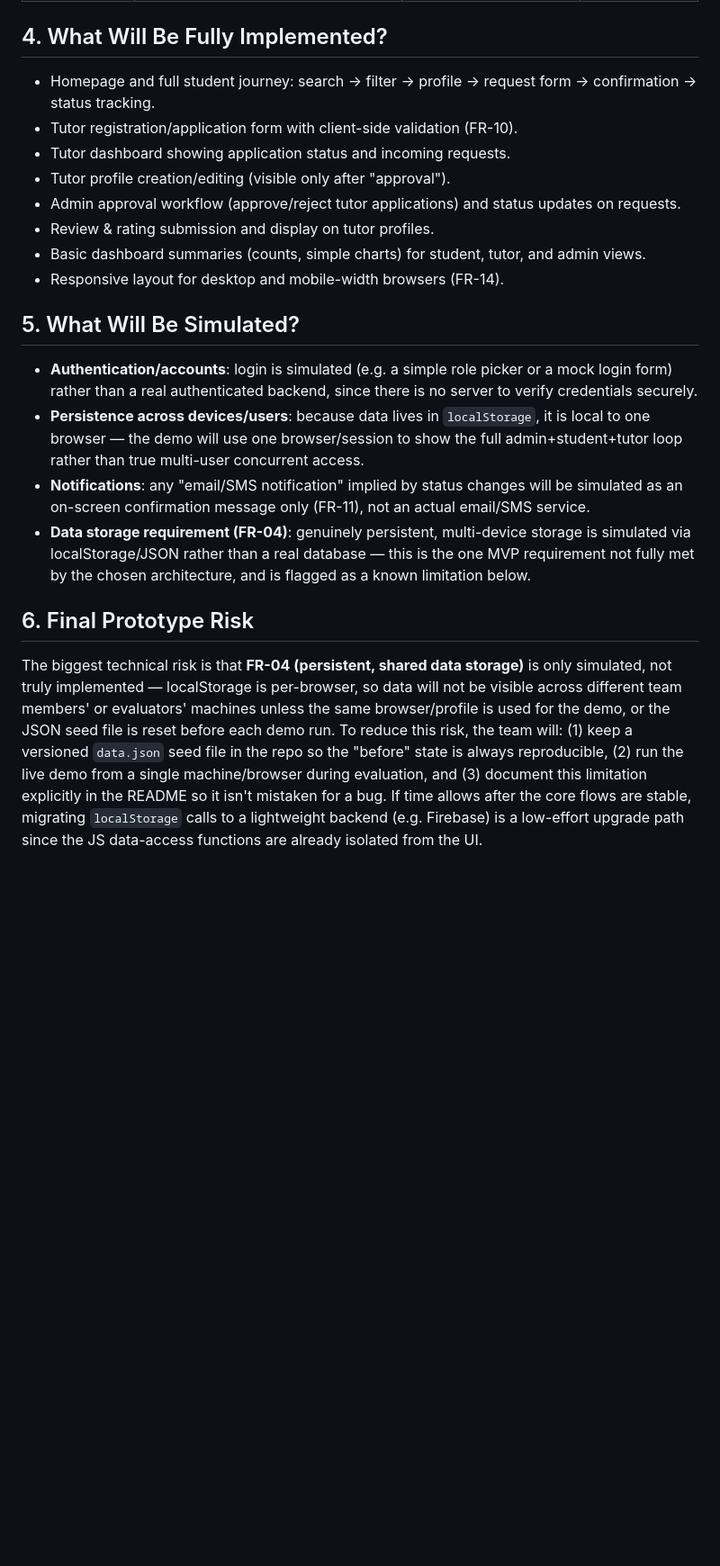
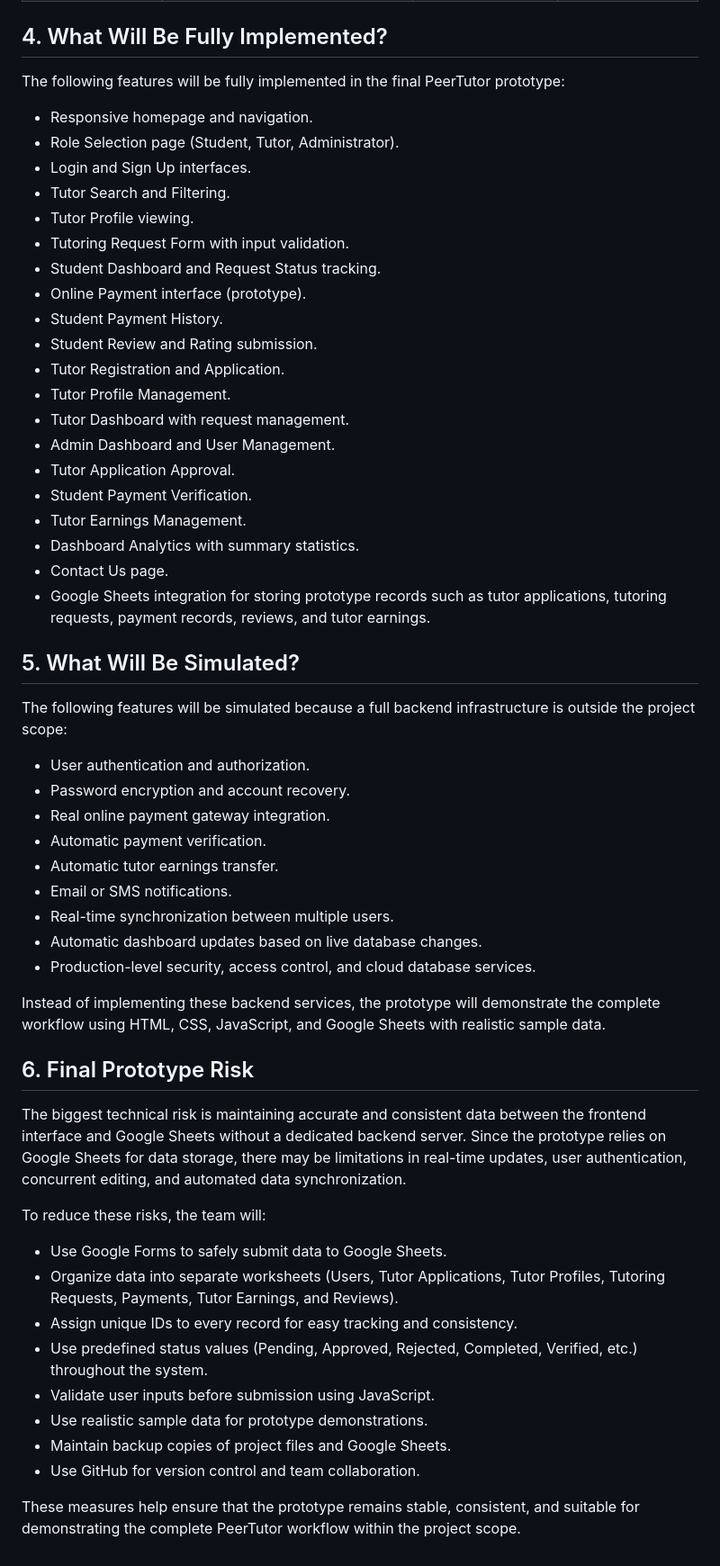
Before and after one commit to TSWT-5304/ICT105-TechTitans-MVP, a Markdown page: docs/technical-architecture.md, the part around one of its changes. Shown at 90% size. Rendered like a GitHub page; blank space fills up the shorter version.

Commit message:
Checked and Updated technical-architecture.md
Update our technical architecture and our architecture decision.

```diff
--- a/docs/technical-architecture.md
+++ b/docs/technical-architecture.md
@@ -18,16 +47,51 @@ The team chose a frontend-only architecture using the browser's `localStorage` (
 ## 4. What Will Be Fully Implemented?
-- Homepage and full student journey: search → filter → profile → request form → confirmation → status tracking.
-- Tutor registration/application form with client-side validation (FR-10).
-- Tutor dashboard showing application status and incoming requests.
-- Tutor profile creation/editing (visible only after "approval").
-- Admin approval workflow (approve/reject tutor applications) and status updates on requests.
-- Review & rating submission and display on tutor profiles.
-- Basic dashboard summaries (counts, simple charts) for student, tutor, and admin views.
-- Responsive layout for desktop and mobile-width browsers (FR-14).
+The following features will be fully implemented in the final PeerTutor prototype:
+- Responsive homepage and navigation.
+- Role Selection page (Student, Tutor, Administrator).
+- Login and Sign Up interfaces.
+- Tutor Search and Filtering.
+- Tutor Profile viewing.
+- Tutoring Request Form with input validation.
+- Student Dashboard and Request Status tracking.
+- Online Payment interface (prototype).
+- Student Payment History.
+- Student Review and Rating submission.
+- Tutor Registration and Application.
+- Tutor Profile Management.
+- Tutor Dashboard with request management.
+- Admin Dashboard and User Management.
+- Tutor Application Approval.
+- Student Payment Verification.
+- Tutor Earnings Management.
+- Dashboard Analytics with summary statistics.
+- Contact Us page.
+- Google Sheets integration for storing prototype records such as tutor applications, tutoring requests, payment records, reviews, and tutor earnings.
+
 ## 5. What Will Be Simulated?
-- **Authentication/accounts**: login is simulated (e.g. a simple role picker or a mock login form) rather than a real authenticated backend, since there is no server to verify credentials securely.
-- **Persistence across devices/users**: because data lives in `localStorage`, it is local to one browser — the demo will use one browser/session to show the full admin+student+tutor loop rather than true multi-user concurrent access.
-- **Notifications**: any "email/SMS notification" implied by status changes will be simulated as an on-screen confirmation message only (FR-11), not an actual email/SMS service.
-- **Data storage requirement (FR-04)**: genuinely persistent, multi-device storage is simulated via localStorage/JSON rather than a real database — this is the one MVP requirement not fully met by the chosen architecture, and is flagged as a known limitation below.
+The following features will be simulated because a full backend infrastructure is outside the project scope:
+- User authentication and authorization.
+- Password encryption and account recovery.
+- Real online payment gateway integration.
+- Automatic payment verification.
+- Automatic tutor earnings transfer.
+- Email or SMS notifications.
+- Real-time synchronization between multiple users.
+- Automatic dashboard updates based on live database changes.
+- Production-level security, access control, and cloud database services.
+
+Instead of implementing these backend services, the prototype will demonstrate the complete workflow using HTML, CSS, JavaScript, and Google Sheets with realistic sample data.
+
 ## 6. Final Prototype Risk
-The biggest technical risk is that **FR-04 (persistent, shared data storage)** is only simulated, not truly implemented — localStorage is per-browser, so data will not be visible across different team members' or evaluators' machines unless the same browser/profile is used for the demo, or the JSON seed file is reset before each demo run. To reduce this risk, the team will: (1) keep a versioned `data.json` seed file in the repo so the "before" state is always reproducible, (2) run the live demo from a single machine/browser during evaluation, and (3) document this limitation explicitly in the README so it isn't mistaken for a bug. If time allows after the core flows are stable, migrating `localStorage` calls to a lightweight backend (e.g. Firebase) is a low-effort upgrade path since the JS data-access functions are already isolated from the UI.
+The biggest technical risk is maintaining accurate and consistent data between the frontend interface and Google Sheets without a dedicated backend server. Since the prototype relies on Google Sheets for data storage, there may be limitations in real-time updates, user authentication, concurrent editing, and automated data synchronization.
+
+To reduce these risks, the team will:
+- Use Google Forms  to safely submit data to Google Sheets.
+- Organize data into separate worksheets (Users, Tutor Applications, Tutor Profiles, Tutoring Requests, Payments, Tutor Earnings, and Reviews).
+- Assign unique IDs to every record for easy tracking and consistency.
+- Use predefined status values (Pending, Approved, Rejected, Completed, Verified, etc.) throughout the system.
+- Validate user inputs before submission using JavaScript.
+- Use realistic sample data for prototype demonstrations.
+- Maintain backup copies of project files and Google Sheets.
+- Use GitHub for version control and team collaboration.
+
+These measures help ensure that the prototype remains stable, consistent, and suitable for demonstrating the complete PeerTutor workflow within the project scope.
```
Also changed, not shown: other parts of docs/technical-architecture.md (+38 -9 lines).
